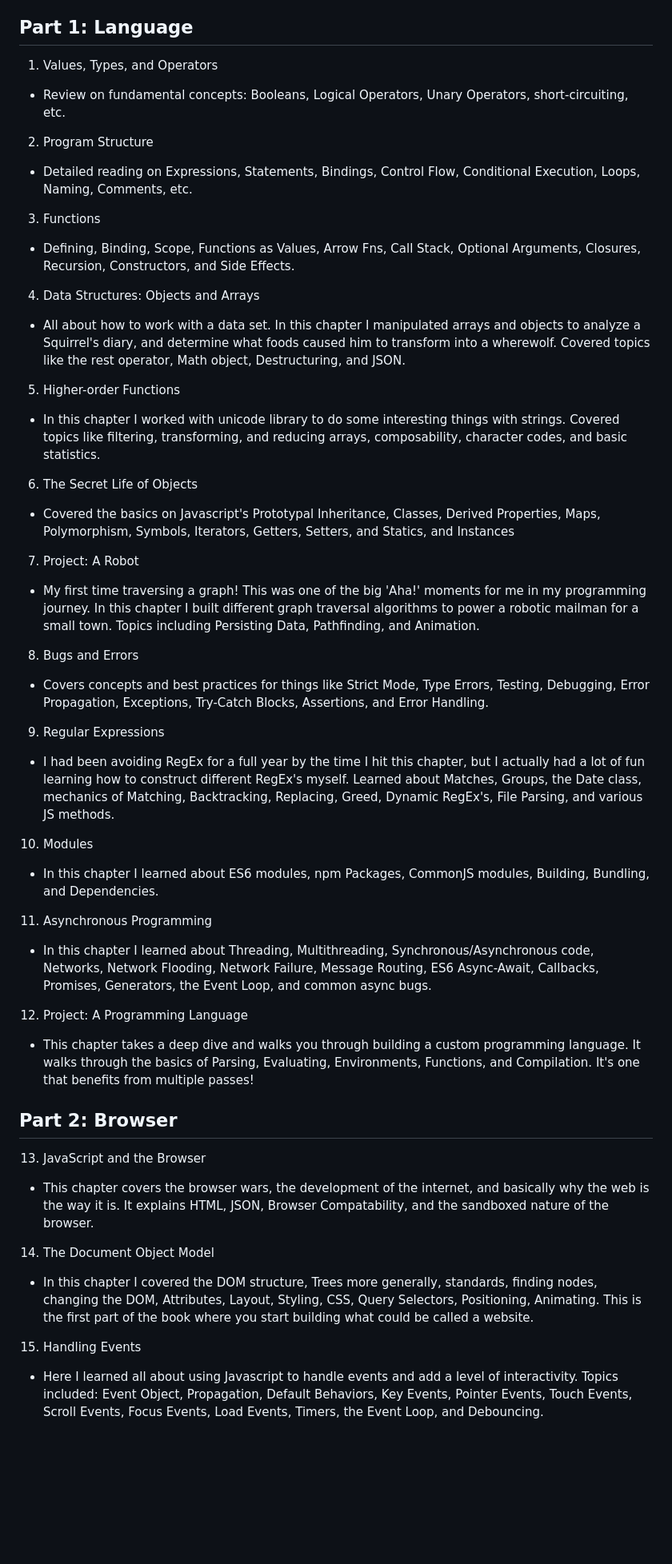
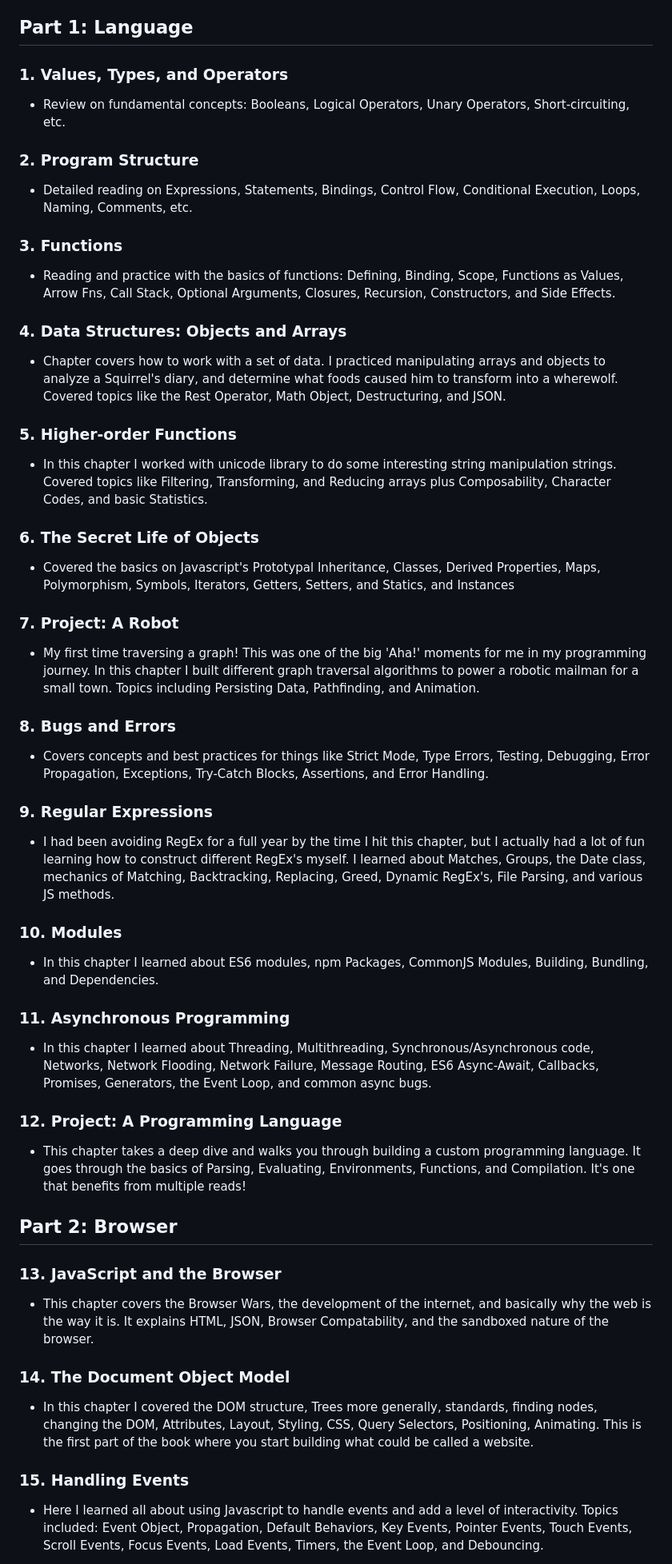
Before and after one commit to calebthewood/eloquentJS, a Markdown page: README.md, the part around the change printed below. Shown: that part at 80% size. Rendered like a GitHub page; blank space fills up the shorter version.

```diff
--- a/README.md
+++ b/README.md
@@ -29,34 +29,34 @@
 I completed chapters 1-4 before starting this repository. My notes and work are lost to the hd of an old laptop, but I like revisiting this book from time to time so who knows, I might add them to the repo the next time I brush up on my fundamentals.
 
 ## Part 1: Language
-1. Values, Types, and Operators
-- Review on fundamental concepts: Booleans, Logical Operators, Unary Operators, short-circuiting, etc.
-2. Program Structure
+### 1. Values, Types, and Operators
+- Review on fundamental concepts: Booleans, Logical Operators, Unary Operators, Short-circuiting, etc.
+### 2. Program Structure
 - Detailed reading on Expressions, Statements, Bindings, Control Flow, Conditional Execution, Loops, Naming, Comments, etc.
-3. Functions
-- Defining, Binding, Scope, Functions as Values, Arrow Fns, Call Stack, Optional Arguments, Closures, Recursion, Constructors, and Side Effects.
-4. Data Structures: Objects and Arrays
-- All about how to work with a data set. In this chapter I manipulated arrays and objects to analyze a Squirrel's diary, and determine what foods caused him to transform into a wherewolf. Covered topics like the rest operator, Math object, Destructuring, and JSON.
-5. Higher-order Functions
-- In this chapter I worked with unicode library to do some interesting things with strings. Covered topics like filtering, transforming, and reducing arrays, composability, character codes, and basic statistics.
-6. The Secret Life of Objects
+### 3. Functions
+- Reading and practice with the basics of functions: Defining, Binding, Scope, Functions as Values, Arrow Fns, Call Stack, Optional Arguments, Closures, Recursion, Constructors, and Side Effects.
+### 4. Data Structures: Objects and Arrays
+- Chapter covers how to work with a set of data. I practiced manipulating arrays and objects to analyze a Squirrel's diary, and determine what foods caused him to transform into a wherewolf. Covered topics like the Rest Operator, Math Object, Destructuring, and JSON.
+### 5. Higher-order Functions
+- In this chapter I worked with unicode library to do some interesting string manipulation strings. Covered topics like Filtering, Transforming, and Reducing arrays plus Composability, Character Codes, and basic Statistics.
+### 6. The Secret Life of Objects
 - Covered the basics on Javascript's Prototypal Inheritance, Classes, Derived Properties, Maps, Polymorphism, Symbols, Iterators, Getters, Setters, and Statics, and Instances
-7. Project: A Robot
+### 7. Project: A Robot
 - My first time traversing a graph! This was one of the big 'Aha!' moments for me in my programming journey. In this chapter I built different graph traversal algorithms to power a robotic mailman for a small town.  Topics including Persisting Data, Pathfinding, and Animation.
-8. Bugs and Errors
+### 8. Bugs and Errors
 - Covers concepts and best practices for things like Strict Mode, Type Errors, Testing, Debugging, Error Propagation, Exceptions, Try-Catch Blocks, Assertions, and Error Handling.
-9. Regular Expressions
-- I had been avoiding RegEx for a full year by the time I hit this chapter, but I actually had a lot of fun learning how to construct different RegEx's myself. Learned about Matches, Groups, the Date class, mechanics of Matching, Backtracking, Replacing, Greed, Dynamic RegEx's, File Parsing, and various JS methods.
-10. Modules
-- In this chapter I learned about ES6 modules, npm Packages, CommonJS modules, Building, Bundling, and Dependencies.
-11. Asynchronous Programming
+### 9. Regular Expressions
+- I had been avoiding RegEx for a full year by the time I hit this chapter, but I actually had a lot of fun learning how to construct different RegEx's myself. I learned about Matches, Groups, the Date class, mechanics of Matching, Backtracking, Replacing, Greed, Dynamic RegEx's, File Parsing, and various JS methods.
+### 10. Modules
+- In this chapter I learned about ES6 modules, npm Packages, CommonJS Modules, Building, Bundling, and Dependencies.
+### 11. Asynchronous Programming
 - In this chapter I learned about Threading, Multithreading, Synchronous/Asynchronous code, Networks, Network Flooding, Network Failure, Message Routing, ES6 Async-Await, Callbacks, Promises, Generators, the Event Loop, and common async bugs.
-12. Project: A Programming Language
-- This chapter takes a deep dive and walks you through building a custom programming language. It walks through the basics of Parsing, Evaluating, Environments, Functions, and Compilation. It's one that benefits from multiple passes!
+### 12. Project: A Programming Language
+- This chapter takes a deep dive and walks you through building a custom programming language. It goes through the basics of Parsing, Evaluating, Environments, Functions, and Compilation. It's one that benefits from multiple reads!
 ## Part 2: Browser
-13. JavaScript and the Browser
-- This chapter covers the browser wars, the development of the internet, and basically why the web is the way it is. It explains HTML, JSON, Browser Compatability, and the sandboxed nature of the browser.
-14. The Document Object Model
+### 13. JavaScript and the Browser
+- This chapter covers the Browser Wars, the development of the internet, and basically why the web is the way it is. It explains HTML, JSON, Browser Compatability, and the sandboxed nature of the browser.
+### 14. The Document Object Model
 - In this chapter I covered the DOM structure, Trees more generally, standards, finding nodes, changing the DOM, Attributes, Layout, Styling, CSS, Query Selectors, Positioning, Animating. This is the first part of the book where you start building what could be called a website.
-15. Handling Events
+### 15. Handling Events
 - Here I learned all about using Javascript to handle events and add a level of interactivity. Topics included: Event Object, Propagation, Default Behaviors, Key Events, Pointer Events, Touch Events, Scroll Events, Focus Events, Load Events, Timers, the Event Loop, and Debouncing.
```
Also changed, not shown: other parts of README.md (+11 -11 lines).
